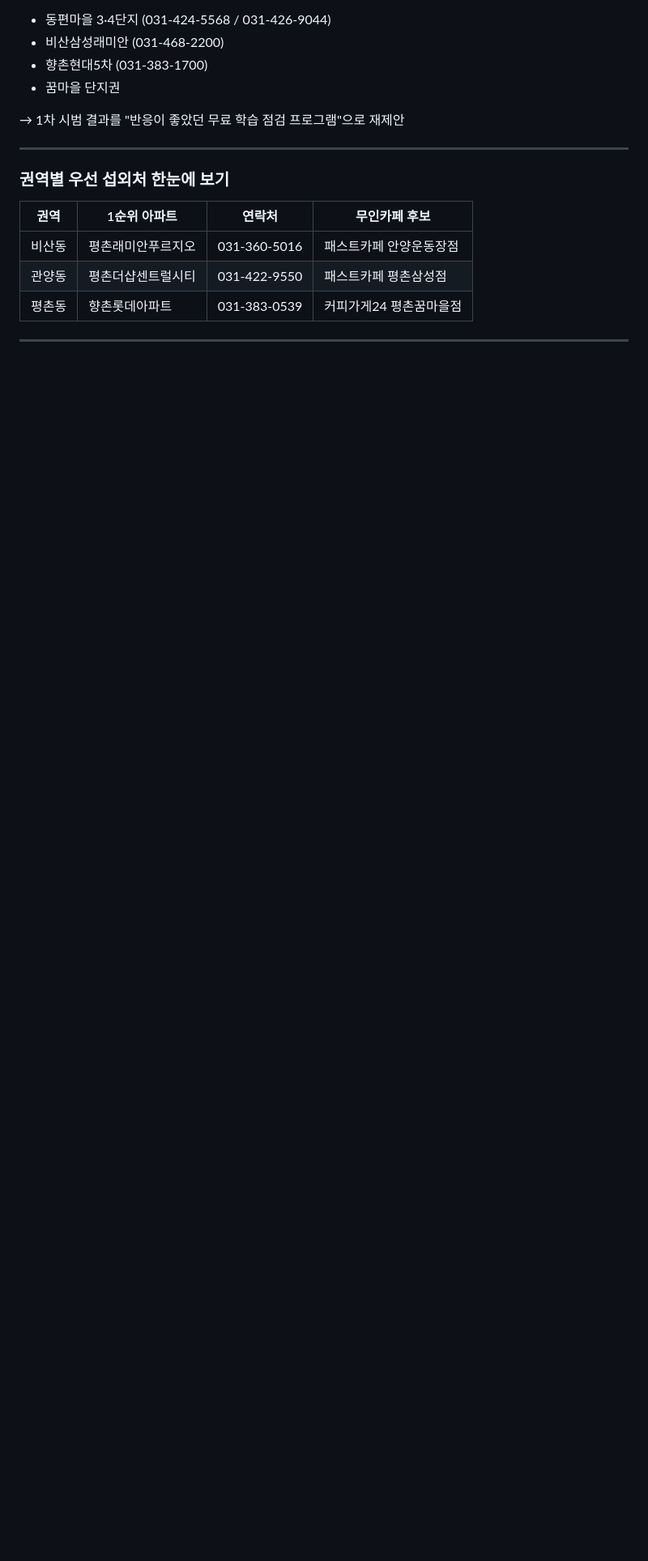
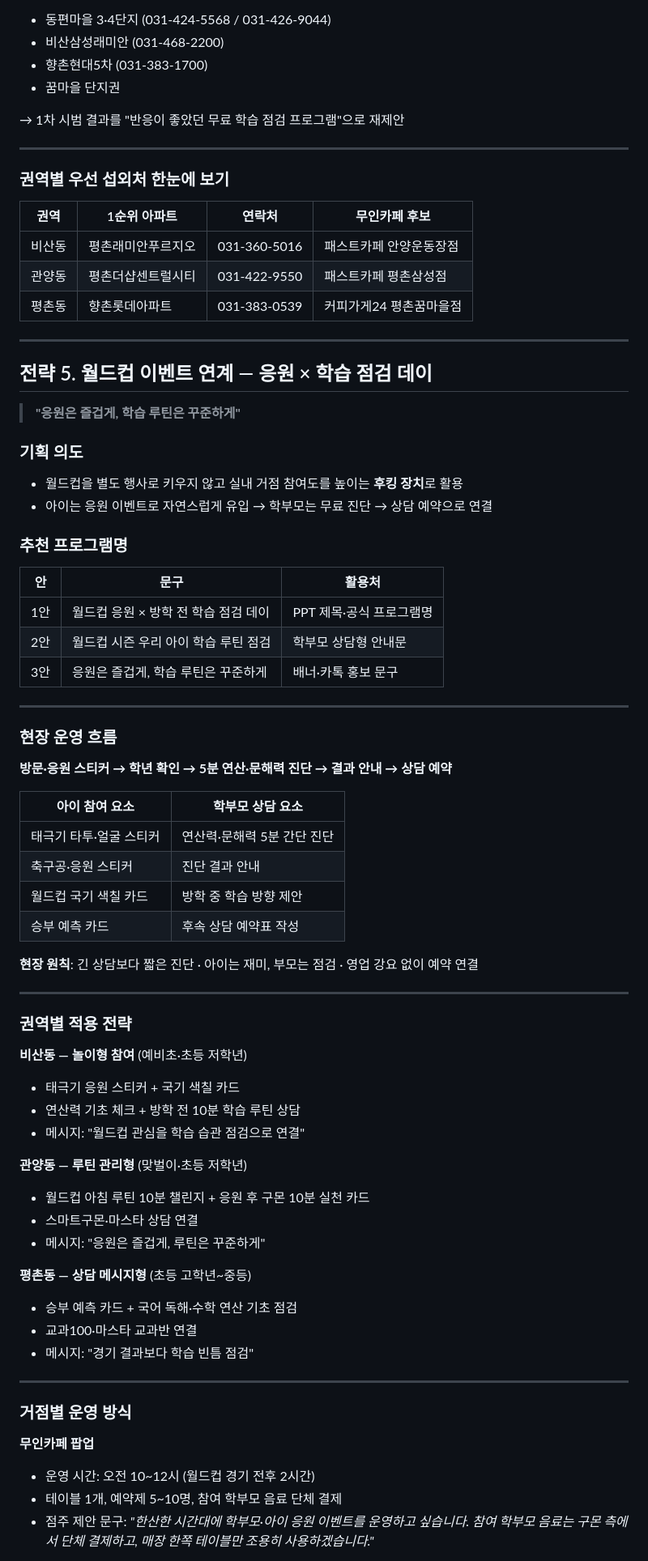
Before and after one commit to kimjungsul/kumon-20251010, a Markdown page: 구몬_혹서기_영업전략_gamma.md, the part around one of its changes. Shown at 81% size. GitHub-like rendering; blank space fills up the shorter version.

```diff
--- a/구몬_혹서기_영업전략_gamma.md
+++ b/구몬_혹서기_영업전략_gamma.md
@@ -153,3 +155,62 @@
 
 ---
 
+## 전략 5. 월드컵 이벤트 연계 — 응원 × 학습 점검 데이
+
+> **"응원은 즐겁게, 학습 루틴은 꾸준하게"**
+
+### 기획 의도
+- 월드컵을 별도 행사로 키우지 않고 실내 거점 참여도를 높이는 **후킹 장치**로 활용
+- 아이는 응원 이벤트로 자연스럽게 유입 → 학부모는 무료 진단 → 상담 예약으로 연결
+
+### 추천 프로그램명
+
+| 안 | 문구 | 활용처 |
+|----|------|--------|
+| 1안 | 월드컵 응원 × 방학 전 학습 점검 데이 | PPT 제목·공식 프로그램명 |
+| 2안 | 월드컵 시즌 우리 아이 학습 루틴 점검 | 학부모 상담형 안내문 |
+| 3안 | 응원은 즐겁게, 학습 루틴은 꾸준하게 | 배너·카톡 홍보 문구 |
+
+---
+
+### 현장 운영 흐름
+
+**방문·응원 스티커 → 학년 확인 → 5분 연산·문해력 진단 → 결과 안내 → 상담 예약**
+
+| 아이 참여 요소 | 학부모 상담 요소 |
+|---------------|----------------|
+| 태극기 타투·얼굴 스티커 | 연산력·문해력 5분 간단 진단 |
+| 축구공·응원 스티커 | 진단 결과 안내 |
+| 월드컵 국기 색칠 카드 | 방학 중 학습 방향 제안 |
+| 승부 예측 카드 | 후속 상담 예약표 작성 |
+
+**현장 원칙**: 긴 상담보다 짧은 진단 · 아이는 재미, 부모는 점검 · 영업 강요 없이 예약 연결
+
+---
+
+### 권역별 적용 전략
+
+**비산동 — 놀이형 참여** (예비초·초등 저학년)
+- 태극기 응원 스티커 + 국기 색칠 카드
+- 연산력 기초 체크 + 방학 전 10분 학습 루틴 상담
+- 메시지: "월드컵 관심을 학습 습관 점검으로 연결"
+
+**관양동 — 루틴 관리형** (맞벌이·초등 저학년)
+- 월드컵 아침 루틴 10분 챌린지 + 응원 후 구몬 10분 실천 카드
+- 스마트구몬·마스타 상담 연결
+- 메시지: "응원은 즐겁게, 루틴은 꾸준하게"
+
+**평촌동 — 상담 메시지형** (초등 고학년~중등)
+- 승부 예측 카드 + 국어 독해·수학 연산 기초 점검
+- 교과100·마스타 교과반 연결
+- 메시지: "경기 결과보다 학습 빈틈 점검"
+
+---
+
+### 거점별 운영 방식
+
+**무인카페 팝업**
+- 운영 시간: 오전 10~12시 (월드컵 경기 전후 2시간)
+- 테이블 1개, 예약제 5~10명, 참여 학부모 음료 단체 결제
+- 점주 제안 문구: *"한산한 시간대에 학부모·아이 응원 이벤트를 운영하고 싶습니다. 참여 학부모 음료는 구몬 측에서 단체 결제하고, 매장 한쪽 테이블만 조용히 사용하겠습니다."*
+
```
Also changed, not shown: other parts of 구몬_혹서기_영업전략_gamma.md (+52 -12 lines).
